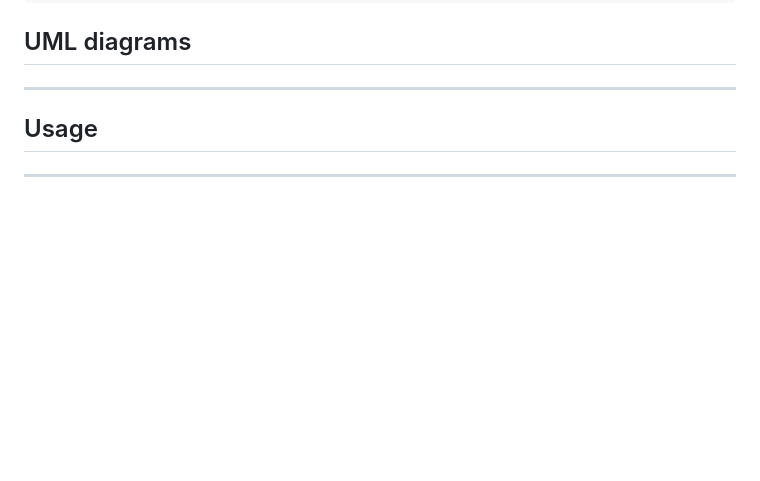
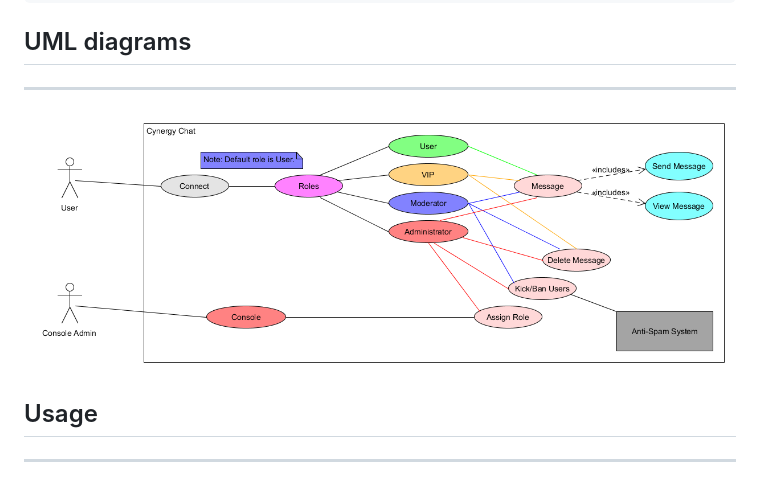
Before and after one commit to m0L3cuL3/Cynergy, a Markdown page: README.md, the part around the change. Rendered like a GitHub page; pictures changed too: screenshots/use-case-diagram.png (added); blank space fills up the shorter version.

Commit message:
modified markdown file

````diff
--- a/README.md
+++ b/README.md
@@ -125,7 +125,7 @@ Post-conditions:
 ```
 ## UML diagrams
 ---
-
+![use-case-diagram](/screenshots/use-case-diagram.png)
 ## Usage
 ---
 Install  package dependencies using **npm**.
````
Also changed, not shown: screenshots/class-diagram.png (added).
